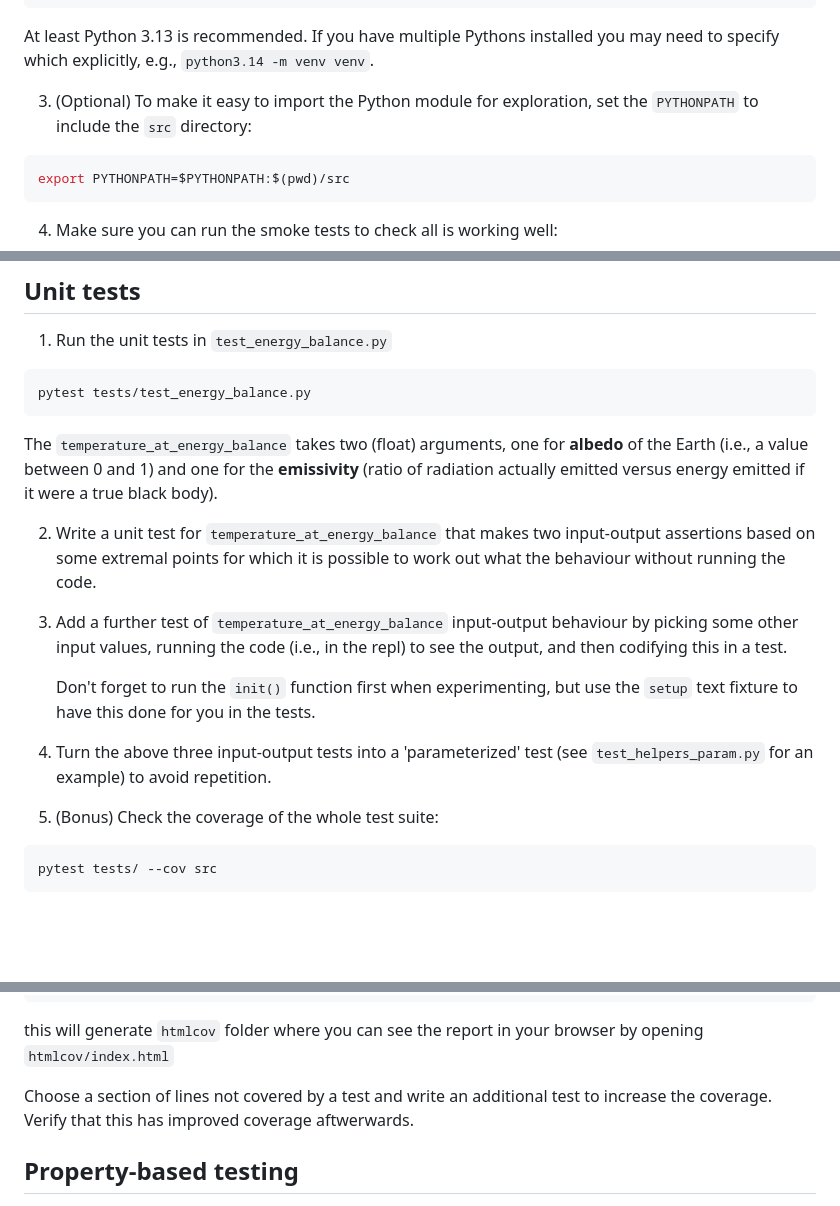
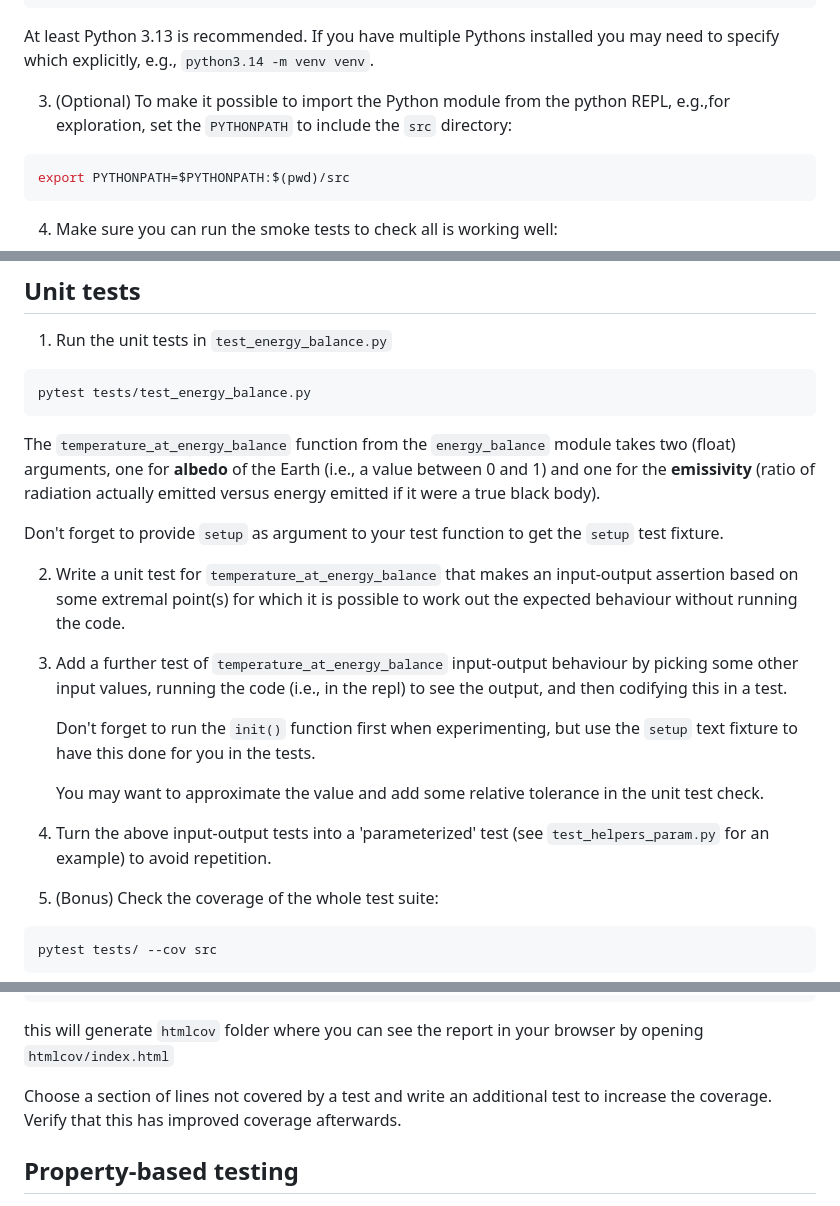
Before and after one commit to Cambridge-ICCS/testing-workshop, a Markdown page: exercises.md, 3 parts joined by grey strips. GitHub-like rendering; blank space fills up the shorter version.

Commit message:
improve exercise text

````diff
--- a/exercises.md
+++ b/exercises.md
@@ -18,7 +18,8 @@ pip install -r requirements.txt
 ```
 At least Python 3.13 is recommended. If you have multiple Pythons installed you may need to specify which explicitly, e.g., `python3.14 -m venv venv`.
 
-3. (Optional) To make it easy to import the Python module for exploration, set the `PYTHONPATH` to include the `src` directory:
+3. (Optional) To make it possible to import the Python module from the python
+REPL, e.g.,for exploration, set the `PYTHONPATH` to include the `src` directory:
 
 ```bash
 export PYTHONPATH=$PYTHONPATH:$(pwd)/src
@@ -38,16 +39,20 @@ pytest tests/smoke_test.py
 pytest tests/test_energy_balance.py
 ```
 
-The `temperature_at_energy_balance` takes two (float) arguments, one for __albedo__ of the Earth (i.e., a value between 0 and 1) and one for the __emissivity__ (ratio of radiation actually emitted versus energy emitted if it were a true black body).
+The `temperature_at_energy_balance` function from the `energy_balance` module takes two (float) arguments, one for __albedo__ of the Earth (i.e., a value between 0 and 1) and one for the __emissivity__ (ratio of radiation actually emitted versus energy emitted if it were a true black body).
+
+  Don't forget to provide `setup` as argument to your test function to get the `setup` test fixture.
 
 2. Write a unit test for `temperature_at_energy_balance` that
-makes two input-output assertions based on some extremal points for which it is possible to work out what the behaviour without running the code.
+makes an input-output assertion based on some extremal point(s) for which it is possible to work out the expected behaviour without running the code.
 
 3. Add a further test of `temperature_at_energy_balance` input-output behaviour by picking some other input values, running the code (i.e., in the repl) to see the output, and then codifying this in a test.
 
     Don't forget to run the `init()` function first when experimenting, but use the `setup` text fixture to have this done for you in the tests.
 
-4. Turn the above three input-output tests into a 'parameterized' test (see `test_helpers_param.py` for an example) to avoid repetition.
+    You may want to approximate the value and add some relative tolerance in the unit test check.
+
+4. Turn the above input-output tests into a 'parameterized' test (see `test_helpers_param.py` for an example) to avoid repetition.
 
 5. (Bonus) Check the coverage of the whole test suite:
 
@@ -67,7 +72,7 @@ pytest tests/ --cov src --cov-report html
 ```
 this will generate `htmlcov` folder where you can see the report in your browser by opening `htmlcov/index.html`
 
-Choose a section of lines not covered by a test and write an additional test to increase the coverage. Verify that this has improved coverage aftwerwards.
+Choose a section of lines not covered by a test and write an additional test to increase the coverage. Verify that this has improved coverage afterwards.
 
 ## Property-based testing
 
````
